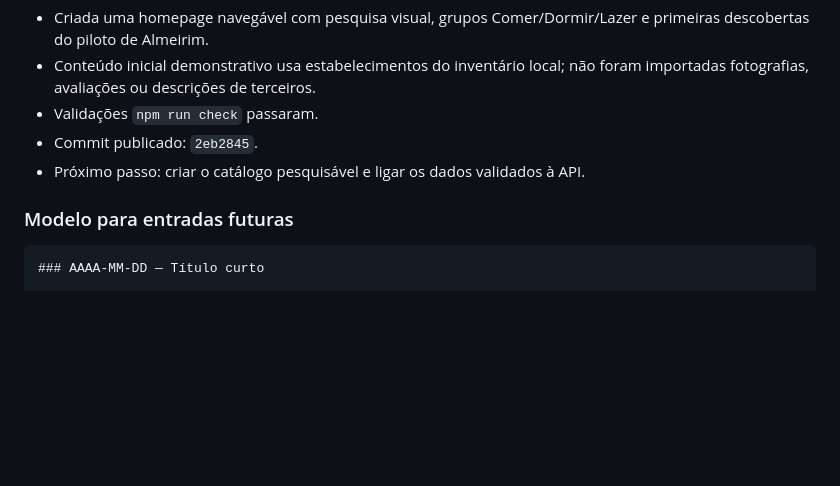
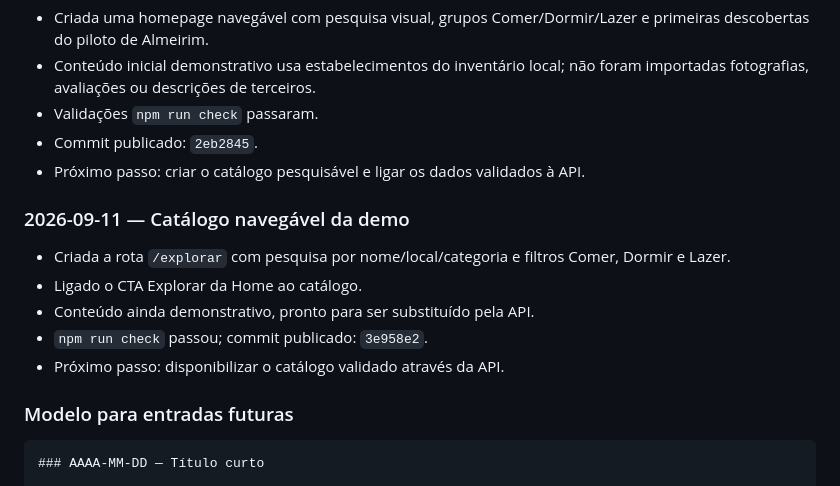
Before and after one commit to Maxwellsan91/ClubeDaqui, a Markdown page: DEVELOPMENT_CONTEXT.md, the part around the change. Drawn GitHub-style; blank space fills up the shorter version.

Commit message:
docs: record searchable catalog milestone

````diff
--- a/DEVELOPMENT_CONTEXT.md
+++ b/DEVELOPMENT_CONTEXT.md
@@ -252,6 +252,15 @@ serena memories check
 - Commit publicado: `2eb2845`.
 - Próximo passo: criar o catálogo pesquisável e ligar os dados validados à API.
 
+### 2026-09-11 — Catálogo navegável da demo
+
+- Criada a rota `/explorar` com pesquisa por nome/local/categoria e filtros
+  Comer, Dormir e Lazer.
+- Ligado o CTA Explorar da Home ao catálogo.
+- Conteúdo ainda demonstrativo, pronto para ser substituído pela API.
+- `npm run check` passou; commit publicado: `3e958e2`.
+- Próximo passo: disponibilizar o catálogo validado através da API.
+
 ### Modelo para entradas futuras
 
 ```text
````
